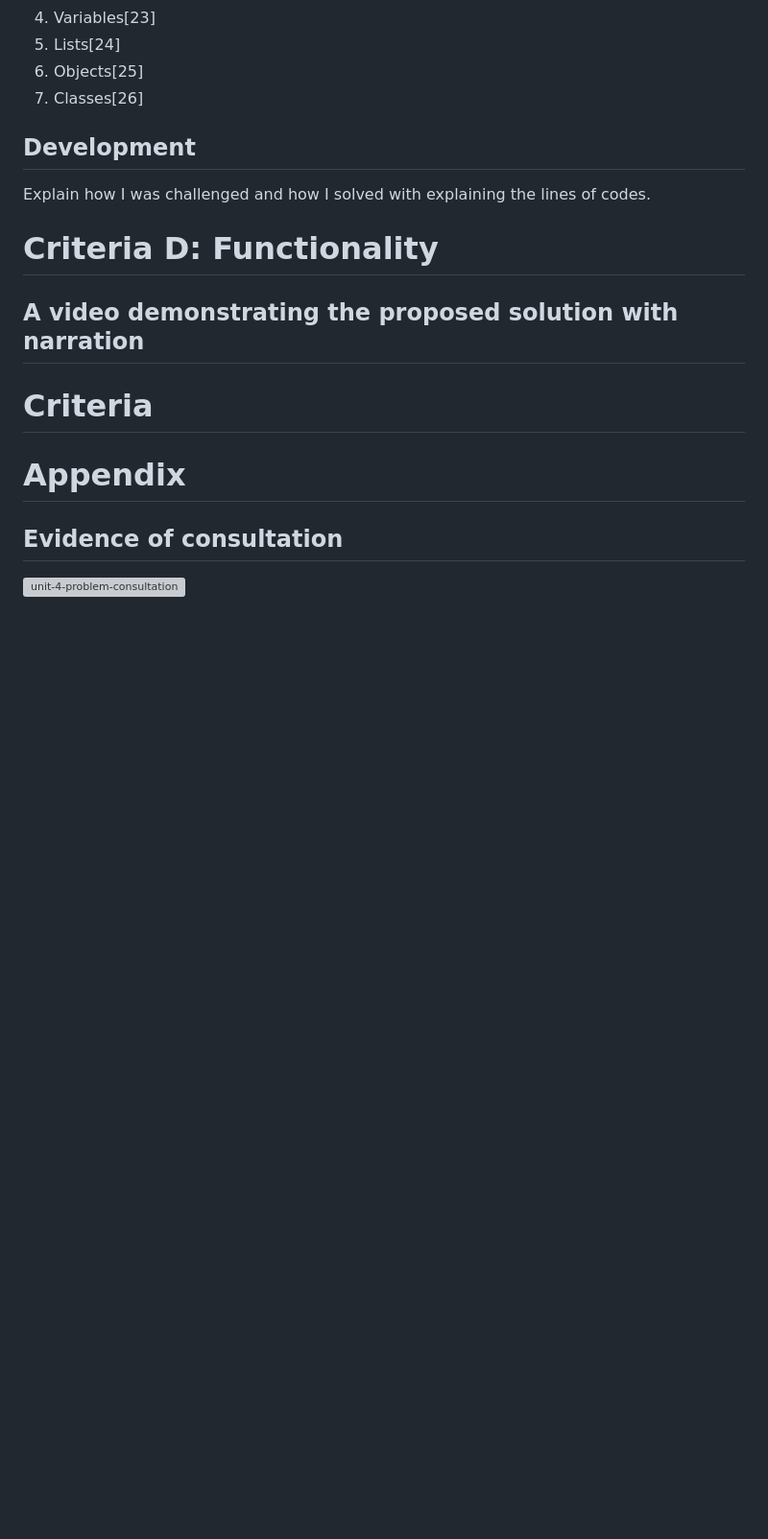
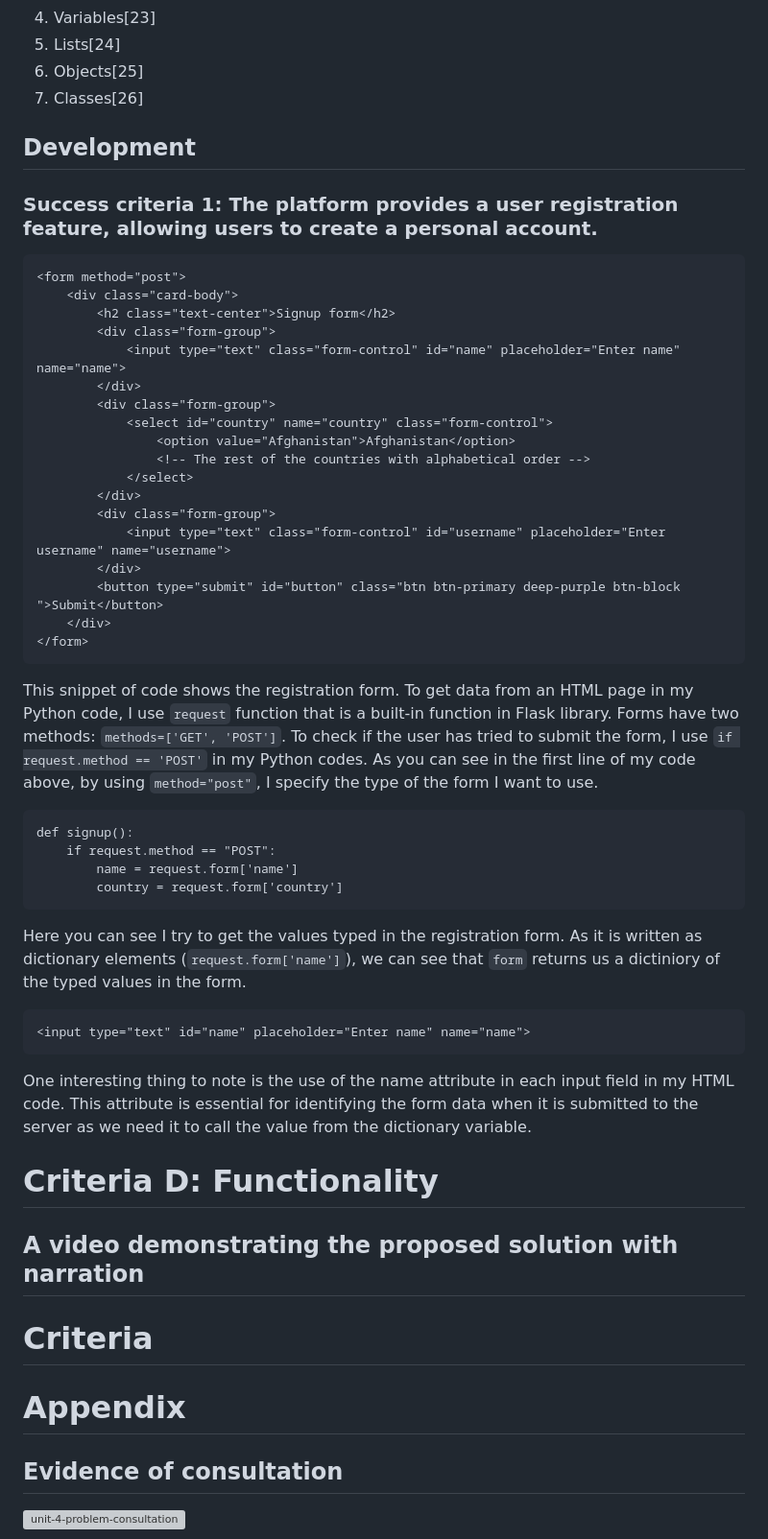
Before and after one commit to 2024sabuhiabbasov/unit4_2023-project, a Markdown page: README.md, the part around the change. Shown: that part at 96% size. Drawn GitHub-style; blank space fills up the shorter version; grey boxes are pictures that could not be loaded.

````diff
--- a/README.md
+++ b/README.md
@@ -184,7 +184,40 @@ Code Review	|	Reviewing Code	|	Review the entire codebase, identifying and remov
 7. Classes[26]
 
 ## Development
-Explain how I was challenged and how I solved with explaining the lines of codes.
+### Success criteria 1: The platform provides a user registration feature, allowing users to create a personal account.
+```.html
+<form method="post">
+    <div class="card-body">
+        <h2 class="text-center">Signup form</h2>
+        <div class="form-group">
+            <input type="text" class="form-control" id="name" placeholder="Enter name" name="name">
+        </div>
+        <div class="form-group">
+            <select id="country" name="country" class="form-control">
+                <option value="Afghanistan">Afghanistan</option>
+                <!-- The rest of the countries with alphabetical order -->
+            </select>
+        </div>
+        <div class="form-group">
+            <input type="text" class="form-control" id="username" placeholder="Enter username" name="username">
+        </div>
+        <button type="submit" id="button" class="btn btn-primary deep-purple btn-block ">Submit</button>
+    </div>
+</form>
+```
+This snippet of code shows the registration form. To get data from an HTML page in my Python code, I use `request` function that is a built-in function in Flask library. Forms have two methods: `methods=['GET', 'POST']`. To check if the user has tried to submit the form, I use `if request.method == 'POST'` in my Python codes. As you can see in the first line of my code above, by using `method="post"`, I specify the type of the form I want to use.
+
+```.py
+def signup():
+    if request.method == "POST":
+        name = request.form['name']
+        country = request.form['country']
+```
+Here you can see I try to get the values typed in the registration form. As it is written as dictionary elements (`request.form['name']`), we can see that `form` returns us a dictiniory of the typed values in the form.
+```.html
+<input type="text" id="name" placeholder="Enter name" name="name">
+```
+One interesting thing to note is the use of the name attribute in each input field in my HTML code. This attribute is essential for identifying the form data when it is submitted to the server as we need it to call the value from the dictionary variable.
 
 # Criteria D: Functionality
 ## A video demonstrating the proposed solution with narration
````
